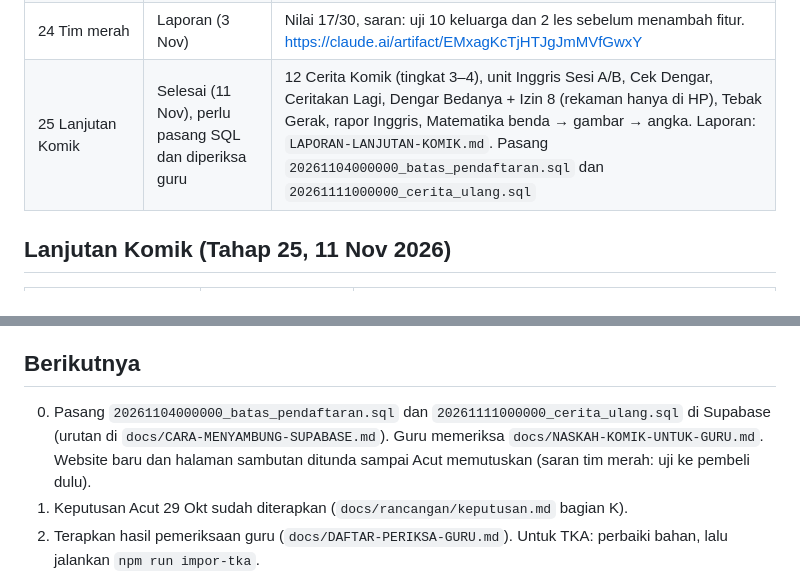
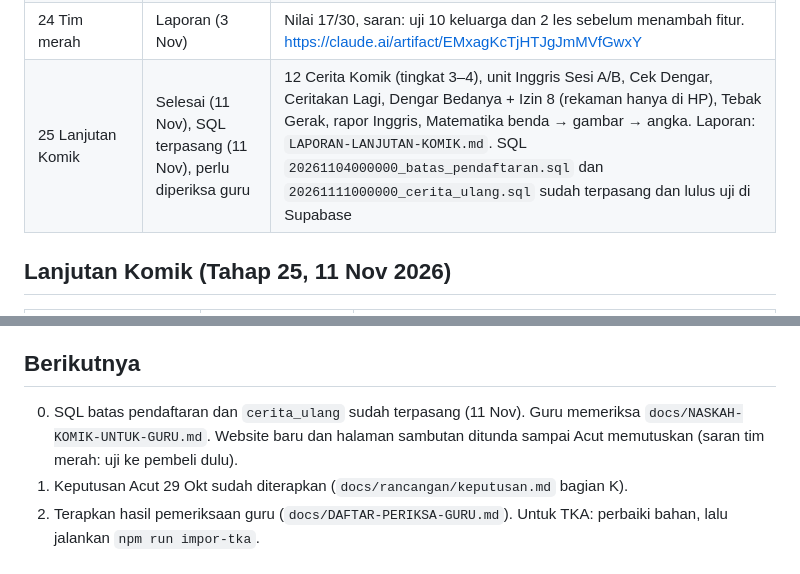
Before and after one commit to yahcutrizalyusuf-Acut/Pinci, a Markdown page: KEMAJUAN.md, 2 parts joined by grey strips. Rendered like a GitHub page.

Commit message:
KEMAJUAN: SQL batas pendaftaran dan cerita_ulang sudah terpasang di Supabase
Co-Authored-By: Claude Opus 5.5 <noreply@anthropic.com>
Claude-Session: https://claude.ai/code/session_013pN4LYo47QHLYpLiF3rPAb

```diff
--- a/KEMAJUAN.md
+++ b/KEMAJUAN.md
@@ -29,7 +29,7 @@ Sesi baru: baca berkas ini, `KEPUTUSAN-PEMBANGUNAN.md`, dan `git log`, lalu lanj
 | 22 Pendaftaran masa coba | Selesai (3 Nov), perlu pasang SQL | Online atau antre tatap muka, 8 pertanyaan pengenalan, telepon, izin. Halaman staf Pendaftar. Uji `scripts/uji-coba.cjs` |
 | 23 Perbaikan profil anak kembar | Selesai (3 Nov) | Profil kembar ditolak, tombol hapus profil anak, keluarga lama dipulihkan saat masuk ulang |
 | 24 Tim merah | Laporan (3 Nov) | Nilai 17/30, saran: uji 10 keluarga dan 2 les sebelum menambah fitur. https://claude.ai/artifact/EMxagKcTjHTJgJmMVfGwxY |
-| 25 Lanjutan Komik | Selesai (11 Nov), perlu pasang SQL dan diperiksa guru | 12 Cerita Komik (tingkat 3–4), unit Inggris Sesi A/B, Cek Dengar, Ceritakan Lagi, Dengar Bedanya + Izin 8 (rekaman hanya di HP), Tebak Gerak, rapor Inggris, Matematika benda → gambar → angka. Laporan: `LAPORAN-LANJUTAN-KOMIK.md`. Pasang `20261104000000_batas_pendaftaran.sql` dan `20261111000000_cerita_ulang.sql` |
+| 25 Lanjutan Komik | Selesai (11 Nov), SQL terpasang (11 Nov), perlu diperiksa guru | 12 Cerita Komik (tingkat 3–4), unit Inggris Sesi A/B, Cek Dengar, Ceritakan Lagi, Dengar Bedanya + Izin 8 (rekaman hanya di HP), Tebak Gerak, rapor Inggris, Matematika benda → gambar → angka. Laporan: `LAPORAN-LANJUTAN-KOMIK.md`. SQL `20261104000000_batas_pendaftaran.sql` dan `20261111000000_cerita_ulang.sql` sudah terpasang dan lulus uji di Supabase |
 
 ## Lanjutan Komik (Tahap 25, 11 Nov 2026)
 
@@ -52,7 +52,7 @@ Sesi baru: baca berkas ini, `KEPUTUSAN-PEMBANGUNAN.md`, dan `git log`, lalu lanj
 
 ## Berikutnya
 
-0. Pasang `20261104000000_batas_pendaftaran.sql` dan `20261111000000_cerita_ulang.sql` di Supabase (urutan di `docs/CARA-MENYAMBUNG-SUPABASE.md`). Guru memeriksa `docs/NASKAH-KOMIK-UNTUK-GURU.md`. Website baru dan halaman sambutan ditunda sampai Acut memutuskan (saran tim merah: uji ke pembeli dulu).
+0. SQL batas pendaftaran dan `cerita_ulang` sudah terpasang (11 Nov). Guru memeriksa `docs/NASKAH-KOMIK-UNTUK-GURU.md`. Website baru dan halaman sambutan ditunda sampai Acut memutuskan (saran tim merah: uji ke pembeli dulu).
 1. Keputusan Acut 29 Okt sudah diterapkan (`docs/rancangan/keputusan.md` bagian K).
 2. Terapkan hasil pemeriksaan guru (`docs/DAFTAR-PERIKSA-GURU.md`). Untuk TKA: perbaiki bahan, lalu jalankan `npm run impor-tka`.
 3. Pasang SQL hubungkan HP anak di Supabase, lalu uji dua HP sungguhan (orang tua dan anak).
```
